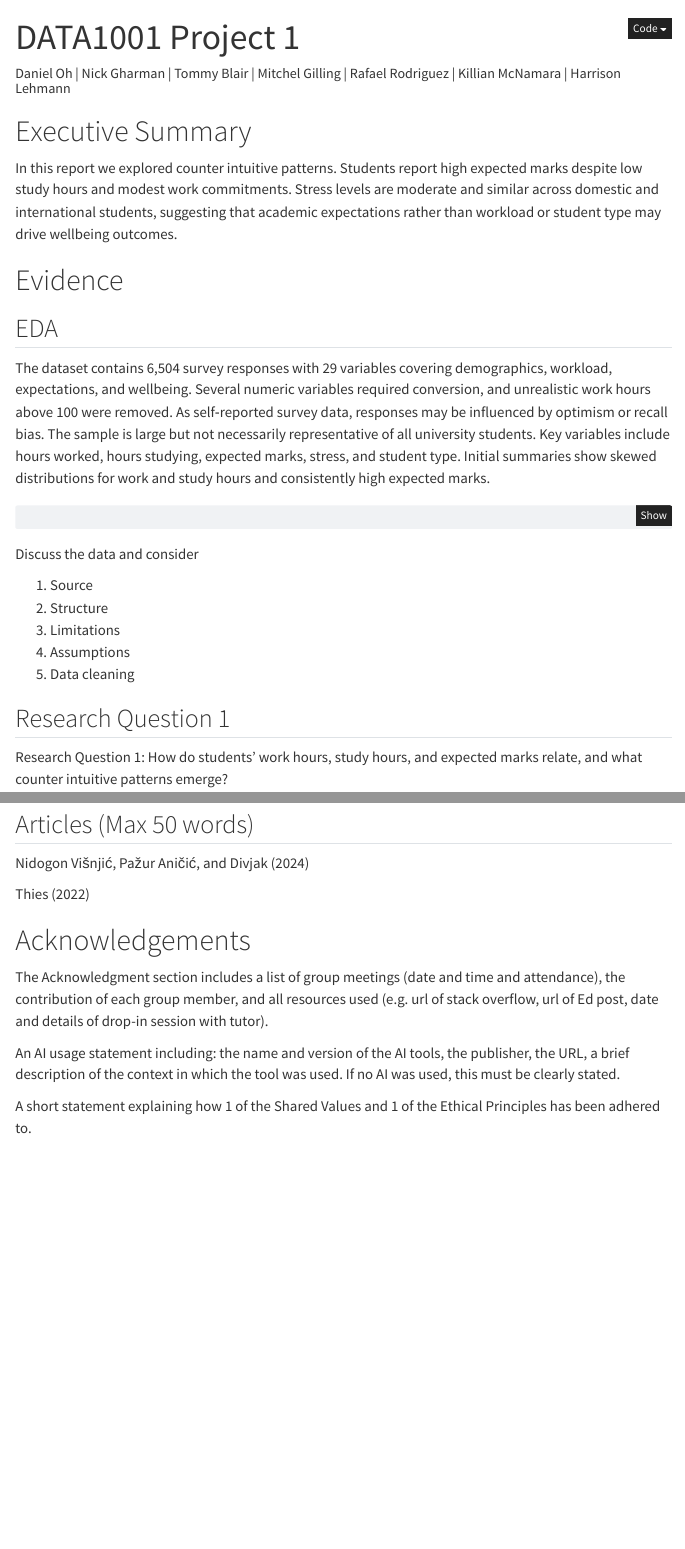
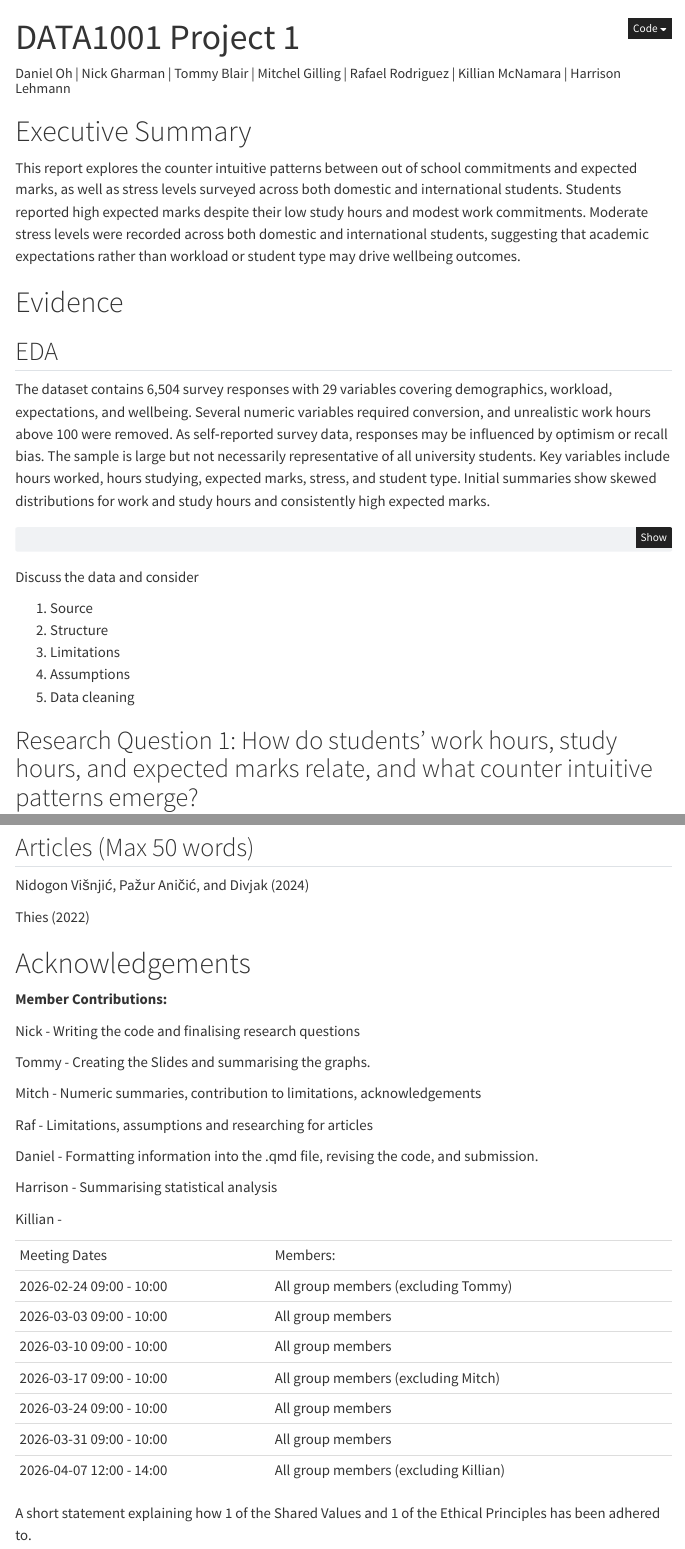
Before and after one commit to diabolicalrat83/DATA1001assignment1, a Quarto document (DATA1001Proj1.qmd): the page in a window 1100 px wide, from its top, and a second part further down, joined at a grey line. Rendered offline with R 4.5, knitr and Pandoc in place of Quarto, with nearby package versions; menus at the side of the page are left out.

Commit message:
edits to acknowledgements

```diff
--- a/DATA1001Proj1.qmd
+++ b/DATA1001Proj1.qmd
@@ -12,7 +12,7 @@ format:
 
 # Executive Summary
 
-In this report we explored counter intuitive patterns. Students report high expected marks despite low study hours and modest work commitments. Stress levels are moderate and similar across domestic and international students, suggesting that academic expectations rather than workload or student type may drive wellbeing outcomes.
+This report explores the counter intuitive patterns between out of school commitments and expected marks, as well as stress levels surveyed across both domestic and international students. Students reported high expected marks despite their low study hours and modest work commitments. Moderate stress levels were recorded across both domestic and international students, suggesting that academic expectations rather than workload or student type may drive wellbeing outcomes.
 
 # Evidence
 
@@ -43,9 +43,7 @@ Discuss the data and consider
 4.  Assumptions
 5.  Data cleaning
 
-## Research Question 1
-
-Research Question 1: How do students’ work hours, study hours, and expected marks relate, and what counter intuitive patterns emerge?
+## Research Question 1: How do students’ work hours, study hours, and expected marks relate, and what counter intuitive patterns emerge?
 
 Students report surprisingly low workloads overall. Weekly work hours are highly skewed, with a median of only 3 hours and a long right tail created by a small group of students working very high hours. Study hours follow a similar pattern: most students study very little (median = 4 hours), while a minority report much heavier study loads. Despite these low inputs, expected marks remain consistently high, with a median of 85 and a narrow interquartile range. This suggests a clear optimism bias or a mismatch between effort and academic expectations.
 
@@ -115,9 +111,32 @@ plot(lm_fit, which = 2)
 
 # Acknowledgements
 
-The Acknowledgment section includes a list of group meetings (date and time and attendance), the contribution of each group member, and all resources used (e.g. url of stack overflow, url of Ed post, date and details of drop-in session with tutor).
+**Member Contributions:**
 
-An AI usage statement including: the name and version of the AI tools, the publisher, the URL, a brief description of the context in which the tool was used. If no AI was used, this must be clearly stated.
+Nick - Writing the code and finalising research questions
+
+Tommy - Creating the Slides and summarising the graphs.
+
+Mitch - Numeric summaries, contribution to limitations, acknowledgements
+
+Raf - Limitations, assumptions and researching for articles
+
+Daniel - Formatting information into the .qmd file, revising the code, and submission.
+
+Harrison - Summarising statistical analysis
+
+Killian -
+
+|                          |                                        |
+|--------------------------|----------------------------------------|
+| Meeting Dates            | Members:                               |
+| 2026-02-24 09:00 - 10:00 | All group members (excluding Tommy)    |
+| 2026-03-03 09:00 - 10:00 | All group members                      |
+| 2026-03-10 09:00 - 10:00 | All group members                      |
+| 2026-03-17 09:00 - 10:00 | All group members (excluding Mitch)    |
+| 2026-03-24 09:00 - 10:00 | All group members                      |
+| 2026-03-31 09:00 - 10:00 | All group members                      |
+| 2026-04-07 12:00 - 14:00 | All group members (excluding Killian)  |
 
 A short statement explaining how 1 of the Shared Values and 1 of the Ethical Principles has been adhered to.
 
```
Also changed, not shown: DATA1001Proj1.qmd (6 more changed lines).
